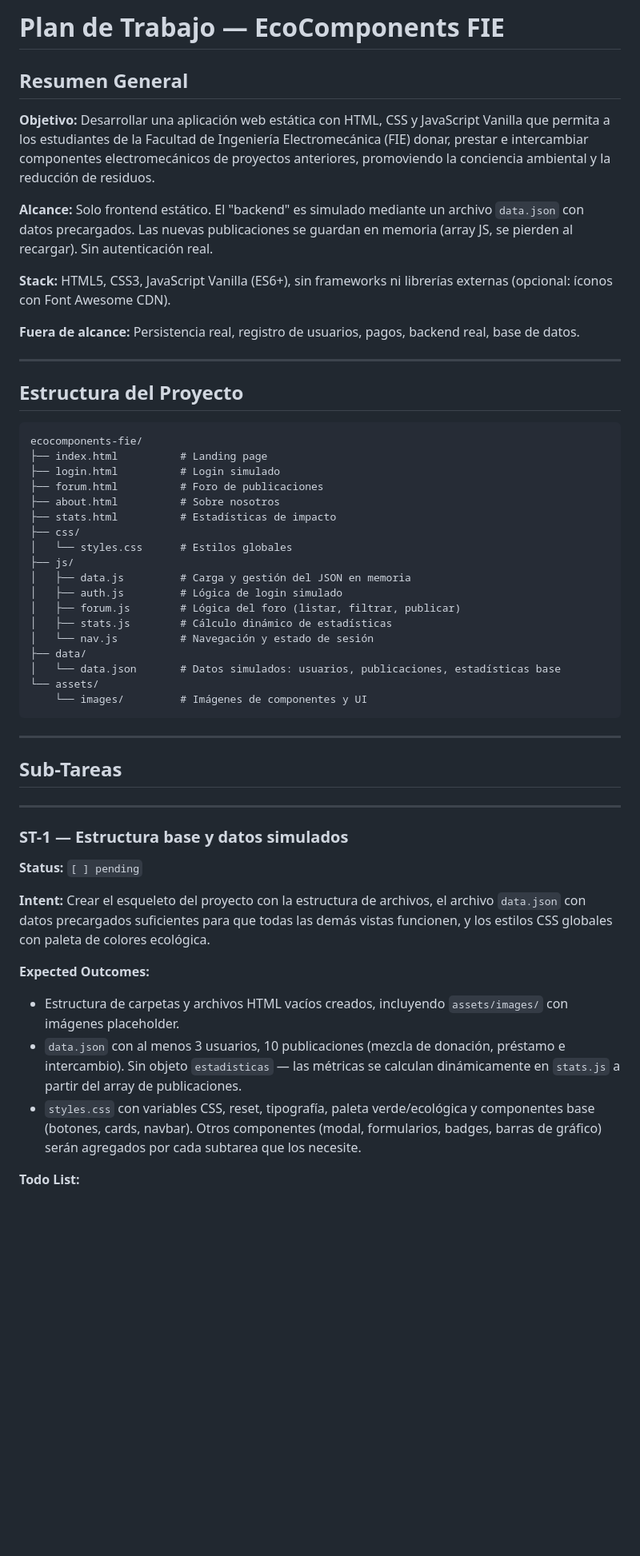
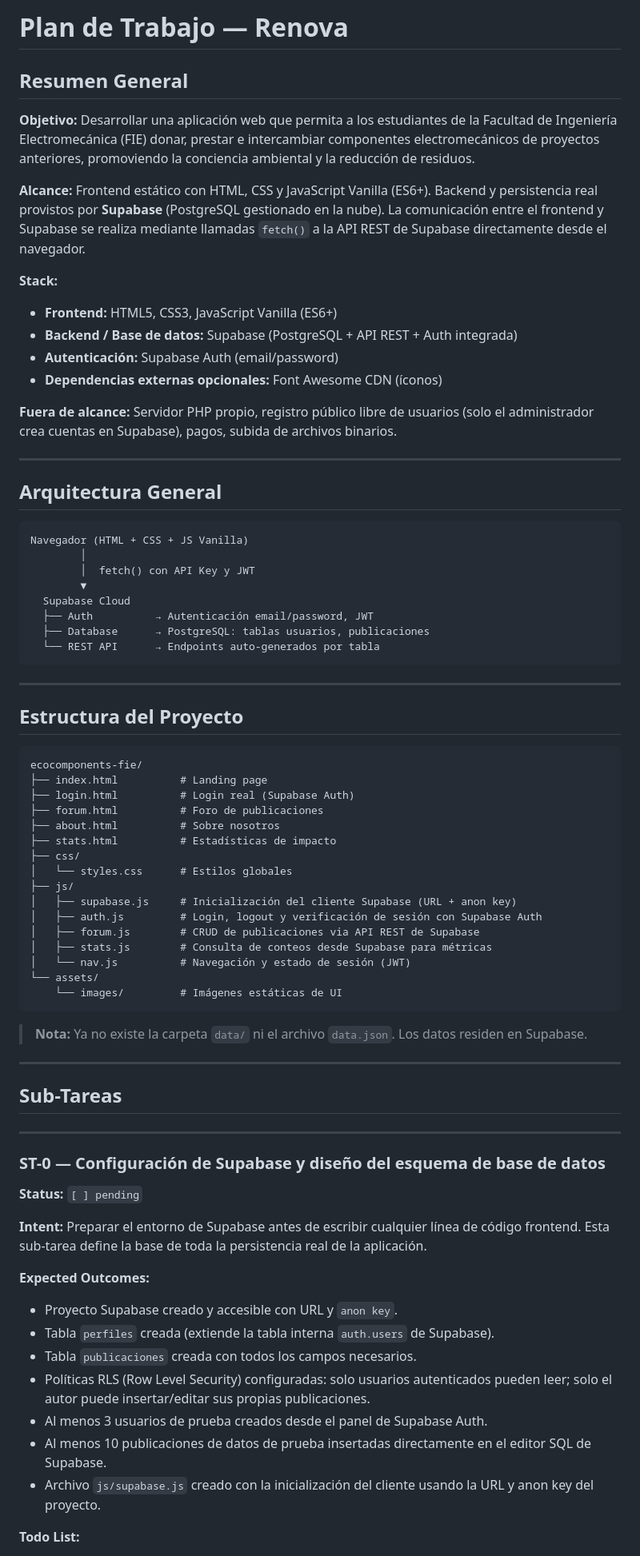
Before and after one commit to diegoa-mg/app-bob, a Markdown page: README.md, the part around one of its changes. Shown at 80% size. Drawn GitHub-style; blank space fills up the shorter version.

````diff
--- a/README.md
+++ b/README.md
@@ -1,14 +1,33 @@
-# Plan de Trabajo — EcoComponents FIE
+# Plan de Trabajo — Renova
 
 ## Resumen General
 
-**Objetivo:** Desarrollar una aplicación web estática con HTML, CSS y JavaScript Vanilla que permita a los estudiantes de la Facultad de Ingeniería Electromecánica (FIE) donar, prestar e intercambiar componentes electromecánicos de proyectos anteriores, promoviendo la conciencia ambiental y la reducción de residuos.
+**Objetivo:** Desarrollar una aplicación web que permita a los estudiantes de la Facultad de Ingeniería Electromecánica (FIE) donar, prestar e intercambiar componentes electromecánicos de proyectos anteriores, promoviendo la conciencia ambiental y la reducción de residuos.
 
-**Alcance:** Solo frontend estático. El "backend" es simulado mediante un archivo `data.json` con datos precargados. Las nuevas publicaciones se guardan en memoria (array JS, se pierden al recargar). Sin autenticación real.
+**Alcance:** Frontend estático con HTML, CSS y JavaScript Vanilla (ES6+). Backend y persistencia real provistos por **Supabase** (PostgreSQL gestionado en la nube). La comunicación entre el frontend y Supabase se realiza mediante llamadas `fetch()` a la API REST de Supabase directamente desde el navegador.
 
-**Stack:** HTML5, CSS3, JavaScript Vanilla (ES6+), sin frameworks ni librerías externas (opcional: íconos con Font Awesome CDN).
+**Stack:**
+- **Frontend:** HTML5, CSS3, JavaScript Vanilla (ES6+)
+- **Backend / Base de datos:** Supabase (PostgreSQL + API REST + Auth integrada)
+- **Autenticación:** Supabase Auth (email/password)
+- **Dependencias externas opcionales:** Font Awesome CDN (íconos)
 
-**Fuera de alcance:** Persistencia real, registro de usuarios, pagos, backend real, base de datos.
+**Fuera de alcance:** Servidor PHP propio, registro público libre de usuarios (solo el administrador crea cuentas en Supabase), pagos, subida de archivos binarios.
+
+---
+
+## Arquitectura General
+
+```
+Navegador (HTML + CSS + JS Vanilla)
+        │
+        │  fetch() con API Key y JWT
+        ▼
+  Supabase Cloud
+  ├── Auth          → Autenticación email/password, JWT
+  ├── Database      → PostgreSQL: tablas usuarios, publicaciones
+  └── REST API      → Endpoints auto-generados por tabla
+```
 
 ---
 
@@ -17,23 +36,23 @@
 ```
 ecocomponents-fie/
 ├── index.html          # Landing page
-├── login.html          # Login simulado
+├── login.html          # Login real (Supabase Auth)
 ├── forum.html          # Foro de publicaciones
 ├── about.html          # Sobre nosotros
 ├── stats.html          # Estadísticas de impacto
 ├── css/
 │   └── styles.css      # Estilos globales
 ├── js/
-│   ├── data.js         # Carga y gestión del JSON en memoria
-│   ├── auth.js         # Lógica de login simulado
-│   ├── forum.js        # Lógica del foro (listar, filtrar, publicar)
-│   ├── stats.js        # Cálculo dinámico de estadísticas
-│   └── nav.js          # Navegación y estado de sesión
-├── data/
-│   └── data.json       # Datos simulados: usuarios, publicaciones, estadísticas base
+│   ├── supabase.js     # Inicialización del cliente Supabase (URL + anon key)
+│   ├── auth.js         # Login, logout y verificación de sesión con Supabase Auth
+│   ├── forum.js        # CRUD de publicaciones via API REST de Supabase
+│   ├── stats.js        # Consulta de conteos desde Supabase para métricas
+│   └── nav.js          # Navegación y estado de sesión (JWT)
 └── assets/
-    └── images/         # Imágenes de componentes y UI
+    └── images/         # Imágenes estáticas de UI
 ```
+
+> **Nota:** Ya no existe la carpeta `data/` ni el archivo `data.json`. Los datos residen en Supabase.
 
 ---
 
@@ -41,16 +60,20 @@ ecocomponents-fie/
 
 ---
 
-### ST-1 — Estructura base y datos simulados
+### ST-0 — Configuración de Supabase y diseño del esquema de base de datos
 
 **Status:** `[ ] pending`
 
 **Intent:**
-Crear el esqueleto del proyecto con la estructura de archivos, el archivo `data.json` con datos precargados suficientes para que todas las demás vistas funcionen, y los estilos CSS globales con paleta de colores ecológica.
+Preparar el entorno de Supabase antes de escribir cualquier línea de código frontend. Esta sub-tarea define la base de toda la persistencia real de la aplicación.
 
 **Expected Outcomes:**
-- Estructura de carpetas y archivos HTML vacíos creados, incluyendo `assets/images/` con imágenes placeholder.
-- `data.json` con al menos 3 usuarios, 10 publicaciones (mezcla de donación, préstamo e intercambio). Sin objeto `estadisticas` — las métricas se calculan dinámicamente en `stats.js` a partir del array de publicaciones.
-- `styles.css` con variables CSS, reset, tipografía, paleta verde/ecológica y componentes base (botones, cards, navbar). Otros componentes (modal, formularios, badges, barras de gráfico) serán agregados por cada subtarea que los necesite.
+- Proyecto Supabase creado y accesible con URL y `anon key`.
+- Tabla `perfiles` creada (extiende la tabla interna `auth.users` de Supabase).
+- Tabla `publicaciones` creada con todos los campos necesarios.
+- Políticas RLS (Row Level Security) configuradas: solo usuarios autenticados pueden leer; solo el autor puede insertar/editar sus propias publicaciones.
+- Al menos 3 usuarios de prueba creados desde el panel de Supabase Auth.
+- Al menos 10 publicaciones de datos de prueba insertadas directamente en el editor SQL de Supabase.
+- Archivo `js/supabase.js` creado con la inicialización del cliente usando la URL y anon key del proyecto.
 
 **Todo List:**
````
Also changed, not shown: other parts of README.md (+145 -96 lines).
